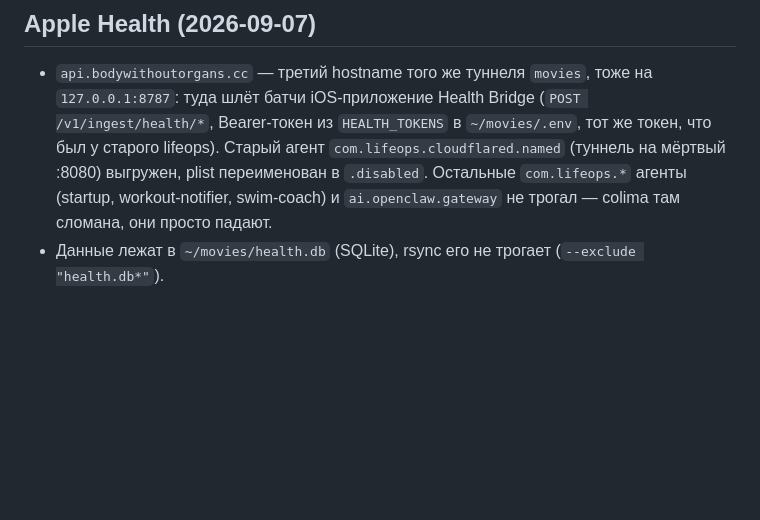
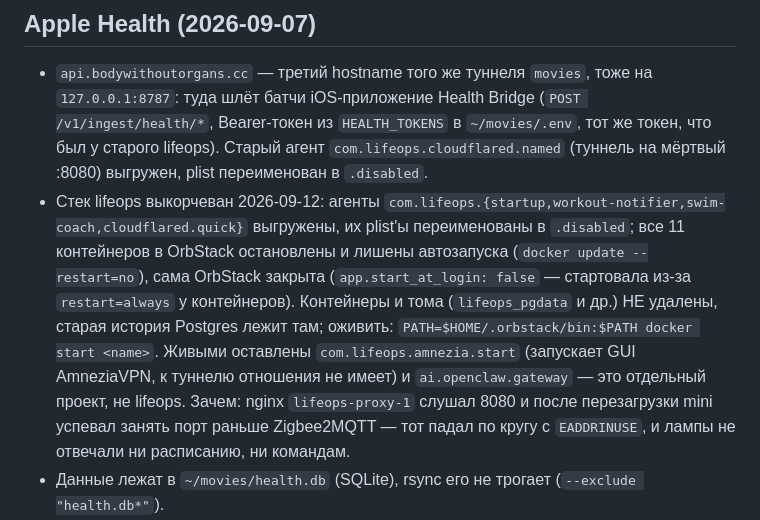
Before and after one commit to shanghaiflex/myspace, a Markdown page: deploy/README.md, the part around the change. GitHub-like rendering; blank space fills up the shorter version.

Commit message:
Документация: выкорчеван стек lifeops (отбирал 8080 у Zigbee2MQTT)

```diff
--- a/deploy/README.md
+++ b/deploy/README.md
@@ -42,8 +42,16 @@ timeout: no recent network activity`. Причина почти всегда н
 - `api.bodywithoutorgans.cc` — третий hostname того же туннеля `movies`, тоже на `127.0.0.1:8787`: туда шлёт батчи
   iOS-приложение Health Bridge (`POST /v1/ingest/health/*`, Bearer-токен из `HEALTH_TOKENS` в `~/movies/.env`,
   тот же токен, что был у старого lifeops). Старый агент `com.lifeops.cloudflared.named` (туннель на мёртвый :8080)
-  выгружен, plist переименован в `.disabled`. Остальные `com.lifeops.*` агенты (startup, workout-notifier, swim-coach)
-  и `ai.openclaw.gateway` не трогал — colima там сломана, они просто падают.
+  выгружен, plist переименован в `.disabled`.
+- Стек lifeops выкорчеван 2026-09-12: агенты `com.lifeops.{startup,workout-notifier,swim-coach,cloudflared.quick}`
+  выгружены, их plist'ы переименованы в `.disabled`; все 11 контейнеров в OrbStack остановлены и лишены
+  автозапуска (`docker update --restart=no`), сама OrbStack закрыта (`app.start_at_login: false` — стартовала
+  из-за `restart=always` у контейнеров). Контейнеры и тома (`lifeops_pgdata` и др.) НЕ удалены, старая история
+  Postgres лежит там; оживить: `PATH=$HOME/.orbstack/bin:$PATH docker start <name>`. Живыми оставлены
+  `com.lifeops.amnezia.start` (запускает GUI AmneziaVPN, к туннелю отношения не имеет) и `ai.openclaw.gateway`
+  — это отдельный проект, не lifeops.
+  Зачем: nginx `lifeops-proxy-1` слушал 8080 и после перезагрузки mini успевал занять порт раньше Zigbee2MQTT —
+  тот падал по кругу с `EADDRINUSE`, и лампы не отвечали ни расписанию, ни командам.
 - Данные лежат в `~/movies/health.db` (SQLite), rsync его не трогает (`--exclude "health.db*"`).
 - Часовая заметка: `sh ~/movies/deploy/install-health-review.sh` ставит агент `cc.bodywithoutorgans.health`
   (`scripts/health_review.sh` раз в час, лог `~/movies/logs/health-review.log`). Нужен `~/.local/bin/claude`
```
